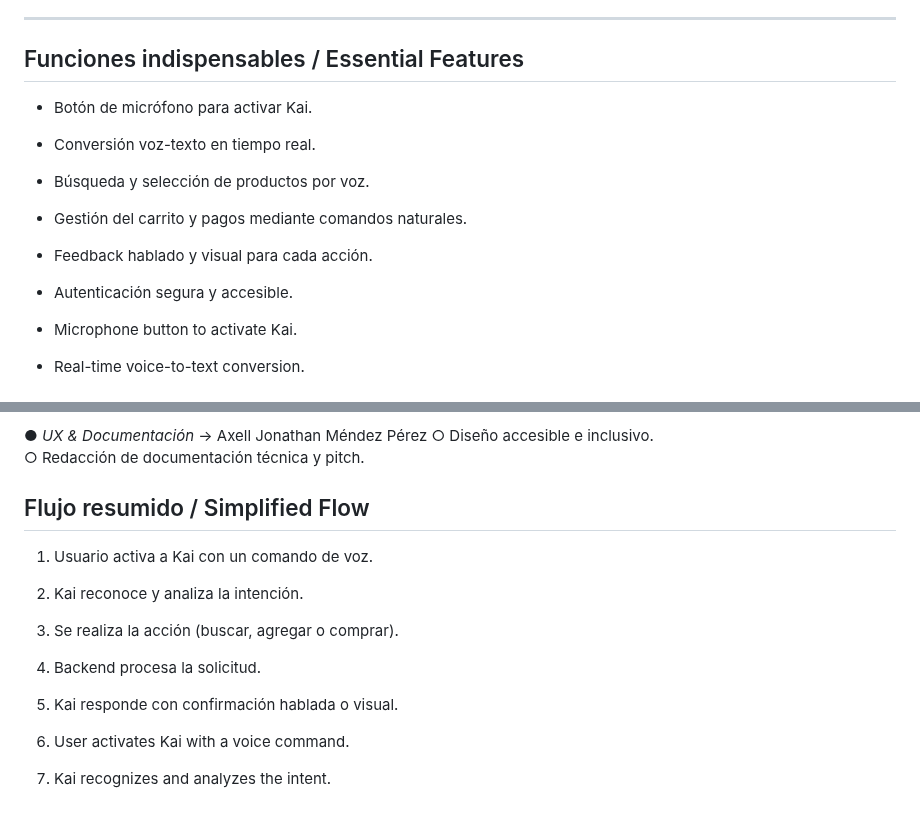
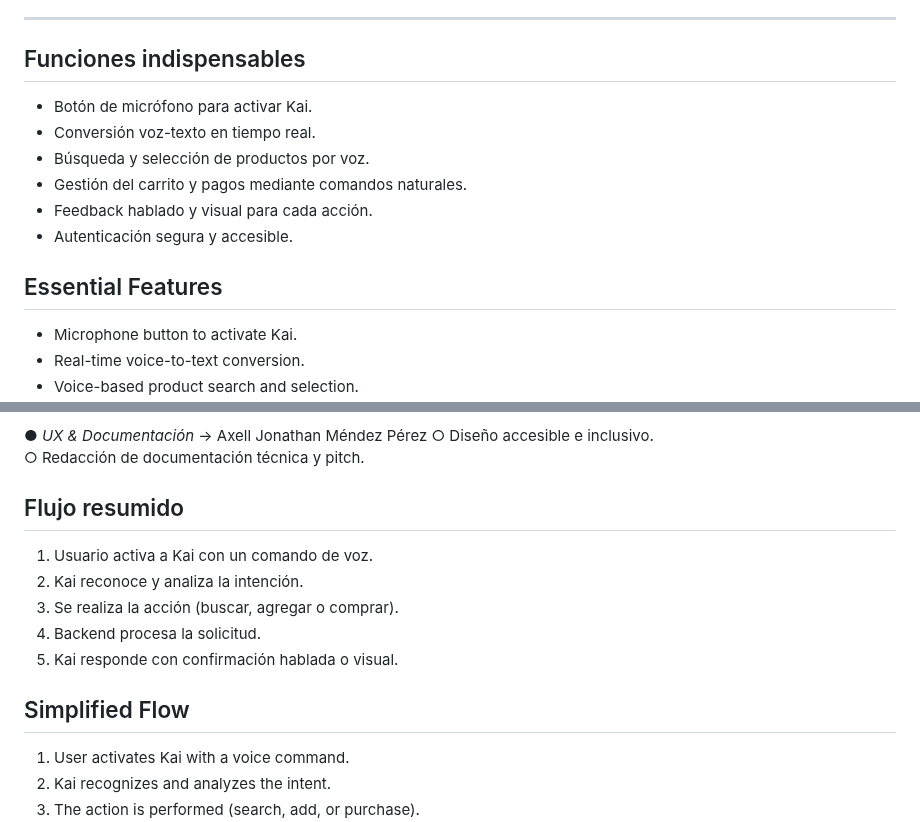
Before and after one commit to DennysJ/KaizenShop, a Markdown page: README.md, 2 parts joined by grey strips. Rendered like a GitHub page.

```diff
--- a/README.md
+++ b/README.md
@@ -87,7 +87,7 @@ By integrating inclusive digital payment options, it promotes *financial inclusi
 
 ---
 
-## Funciones indispensables / Essential Features
+## Funciones indispensables
 - Botón de micrófono para activar Kai.
 - Conversión voz-texto en tiempo real.
 - Búsqueda y selección de productos por voz.
@@ -95,6 +95,7 @@ By integrating inclusive digital payment options, it promotes *financial inclusi
 - Feedback hablado y visual para cada acción.
 - Autenticación segura y accesible.
 
+## Essential Features
 - Microphone button to activate Kai.
 - Real-time voice-to-text conversion.
 - Voice-based product search and selection.
@@ -126,13 +127,14 @@ By integrating inclusive digital payment options, it promotes *financial inclusi
 ○ Diseño accesible e inclusivo.
 ○ Redacción de documentación técnica y pitch.
 
-## Flujo resumido / Simplified Flow
+## Flujo resumido
 1. Usuario activa a Kai con un comando de voz.
 2. Kai reconoce y analiza la intención.
 3. Se realiza la acción (buscar, agregar o comprar).
 4. Backend procesa la solicitud.
 5. Kai responde con confirmación hablada o visual.
 
+## Simplified Flow
 1. User activates Kai with a voice command.
 2. Kai recognizes and analyzes the intent.
 3. The action is performed (search, add, or purchase).
```
